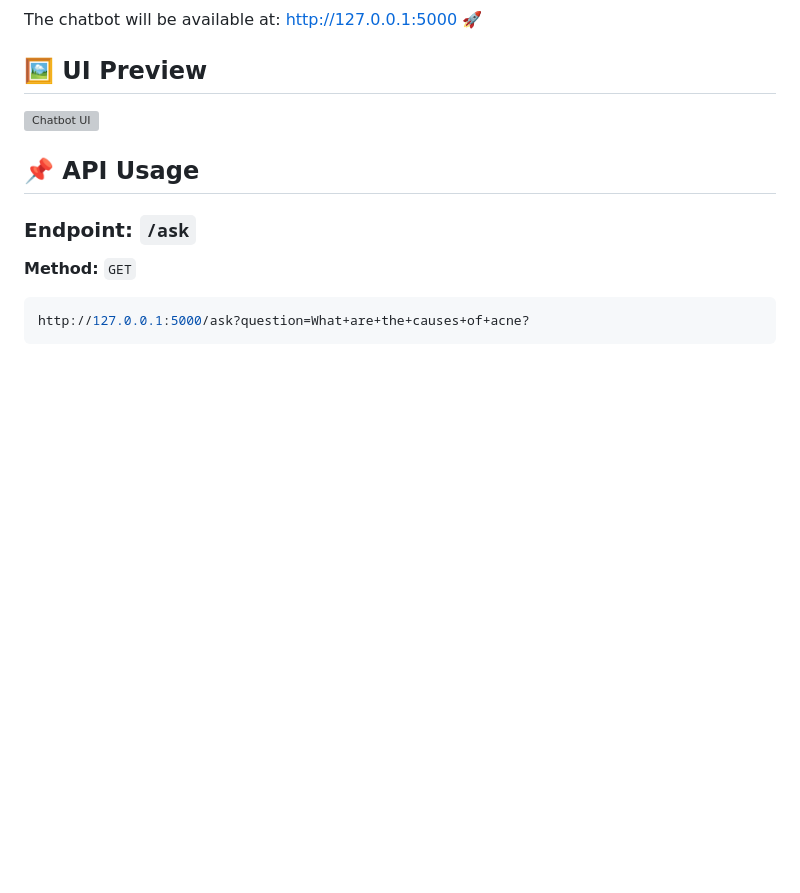
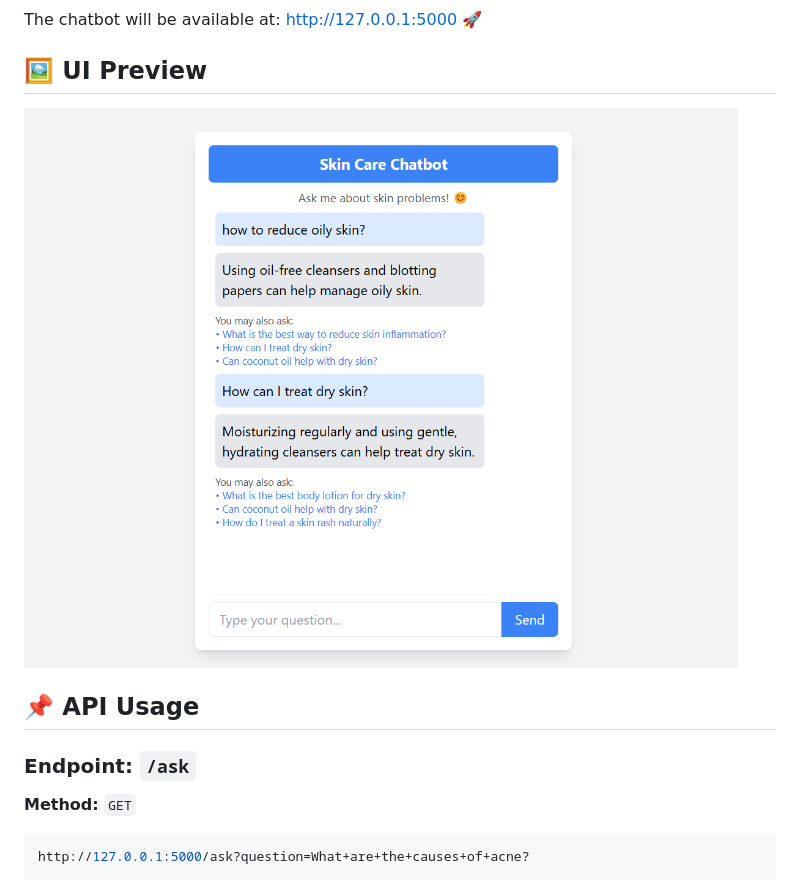
Before and after one commit to TataSrikanth/ALPHA1.0, a Markdown page: README.md, the part around one of its changes. Drawn GitHub-style; blank space fills up the shorter version; grey boxes are pictures that could not be loaded.

```diff
--- a/README.md
+++ b/README.md
@@ -59,7 +60,8 @@ python app.py
 The chatbot will be available at: [http://127.0.0.1:5000](http://127.0.0.1:5000) 🚀
 
 ## 🖼 UI Preview
-![Chatbot UI](images/chatbot_ui.png)
+![Chatbot UI](./images/2.png)
+
 
 ## 📌 API Usage
 ### Endpoint: `/ask`
```
Also changed, not shown: other parts of README.md (+4 -3 lines).
